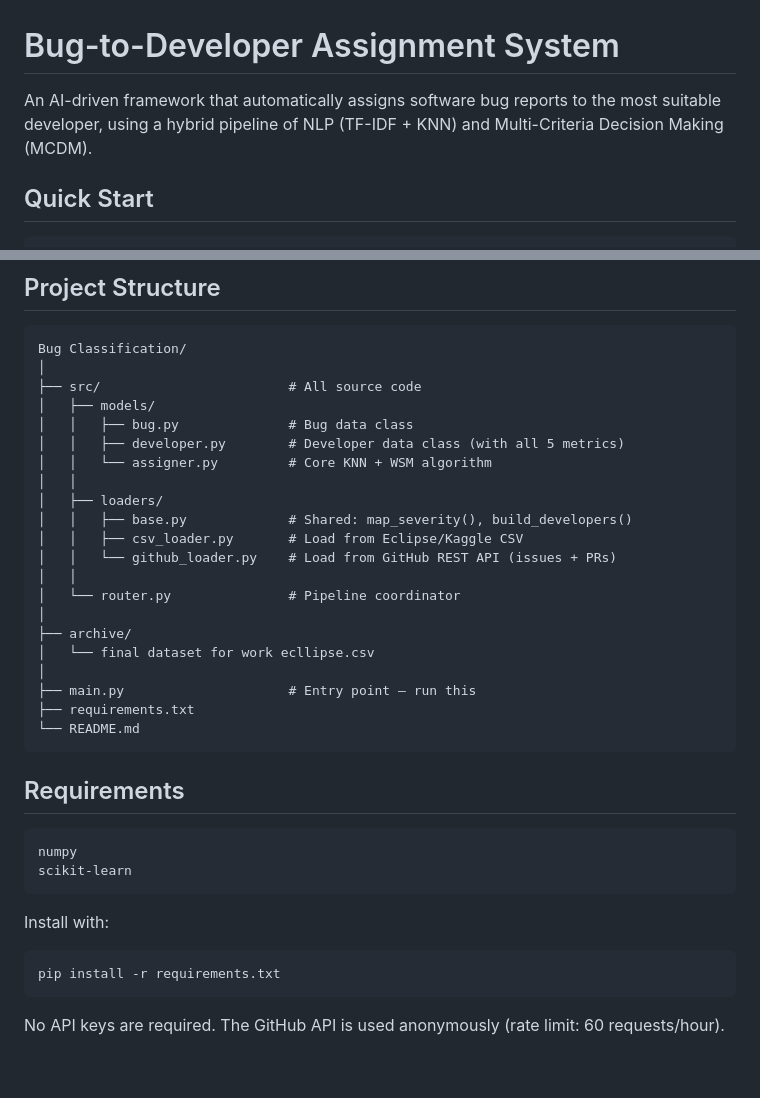
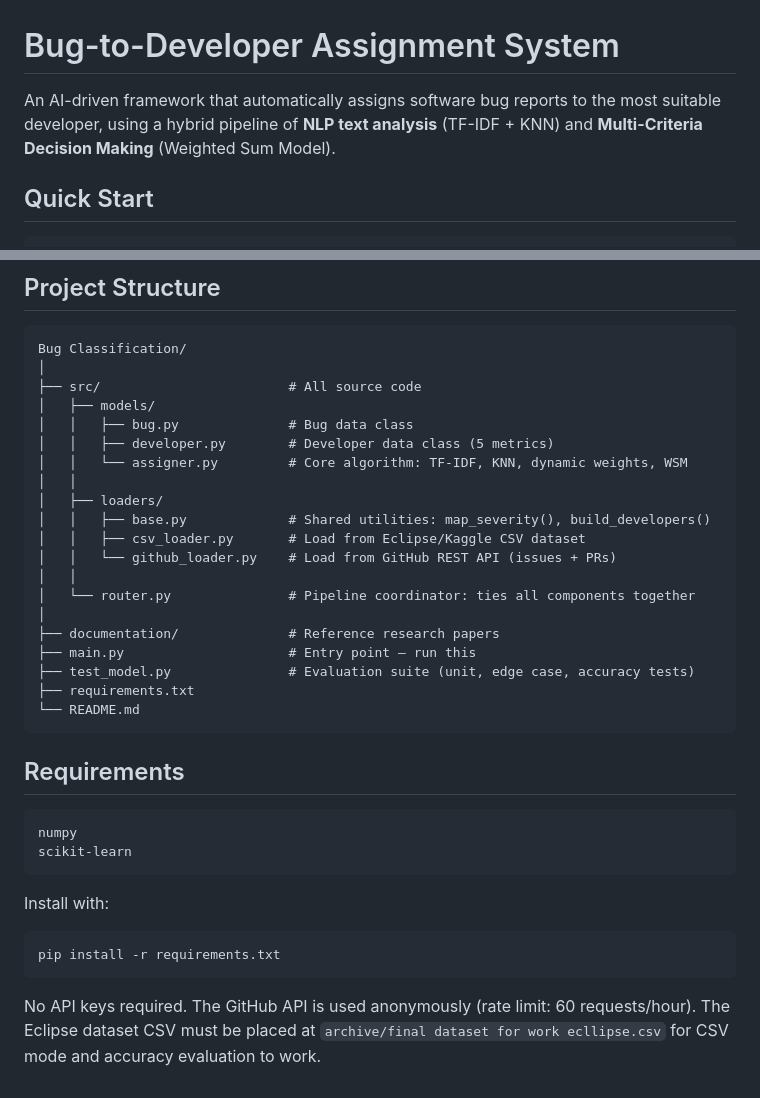
Before and after one commit to SuyashSrivastava1/Bug-Assignment, a Markdown page: README.md, 2 parts joined by grey strips. Rendered like a GitHub page.

````diff
--- a/README.md
+++ b/README.md
@@ -1,6 +1,6 @@
 # Bug-to-Developer Assignment System
 
-An AI-driven framework that automatically assigns software bug reports to the most suitable developer, using a hybrid pipeline of NLP (TF-IDF + KNN) and Multi-Criteria Decision Making (MCDM).
+An AI-driven framework that automatically assigns software bug reports to the most suitable developer, using a hybrid pipeline of **NLP text analysis** (TF-IDF + KNN) and **Multi-Criteria Decision Making** (Weighted Sum Model).
 
 ## Quick Start
 
@@ -118,20 +174,19 @@ Bug Classification/
 ├── src/                        # All source code
 │   ├── models/
 │   │   ├── bug.py              # Bug data class
-│   │   ├── developer.py        # Developer data class (with all 5 metrics)
-│   │   └── assigner.py         # Core KNN + WSM algorithm
+│   │   ├── developer.py        # Developer data class (5 metrics)
+│   │   └── assigner.py         # Core algorithm: TF-IDF, KNN, dynamic weights, WSM
 │   │
 │   ├── loaders/
-│   │   ├── base.py             # Shared: map_severity(), build_developers()
-│   │   ├── csv_loader.py       # Load from Eclipse/Kaggle CSV
+│   │   ├── base.py             # Shared utilities: map_severity(), build_developers()
+│   │   ├── csv_loader.py       # Load from Eclipse/Kaggle CSV dataset
 │   │   └── github_loader.py    # Load from GitHub REST API (issues + PRs)
 │   │
-│   └── router.py               # Pipeline coordinator
+│   └── router.py               # Pipeline coordinator: ties all components together
 │
-├── archive/
-│   └── final dataset for work ecllipse.csv
-│
+├── documentation/              # Reference research papers
 ├── main.py                     # Entry point — run this
+├── test_model.py               # Evaluation suite (unit, edge case, accuracy tests)
 ├── requirements.txt
 └── README.md
 ```
@@ -148,4 +203,4 @@ Install with:
 pip install -r requirements.txt
 ```
 
-No API keys are required. The GitHub API is used anonymously (rate limit: 60 requests/hour).
+No API keys required. The GitHub API is used anonymously (rate limit: 60 requests/hour). The Eclipse dataset CSV must be placed at `archive/final dataset for work ecllipse.csv` for CSV mode and accuracy evaluation to work.
````
Also changed, not shown: other parts of README.md (+78 -22 lines).
